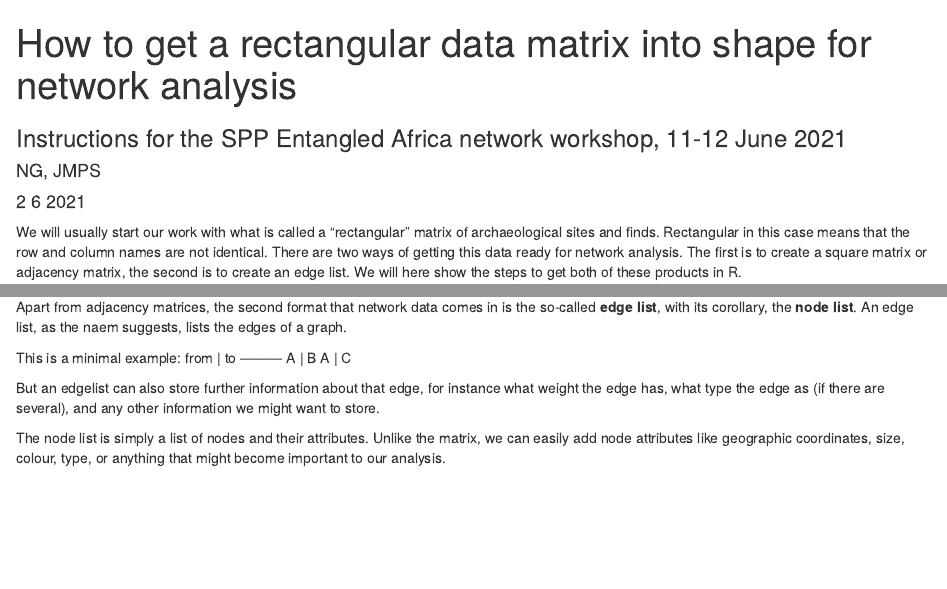
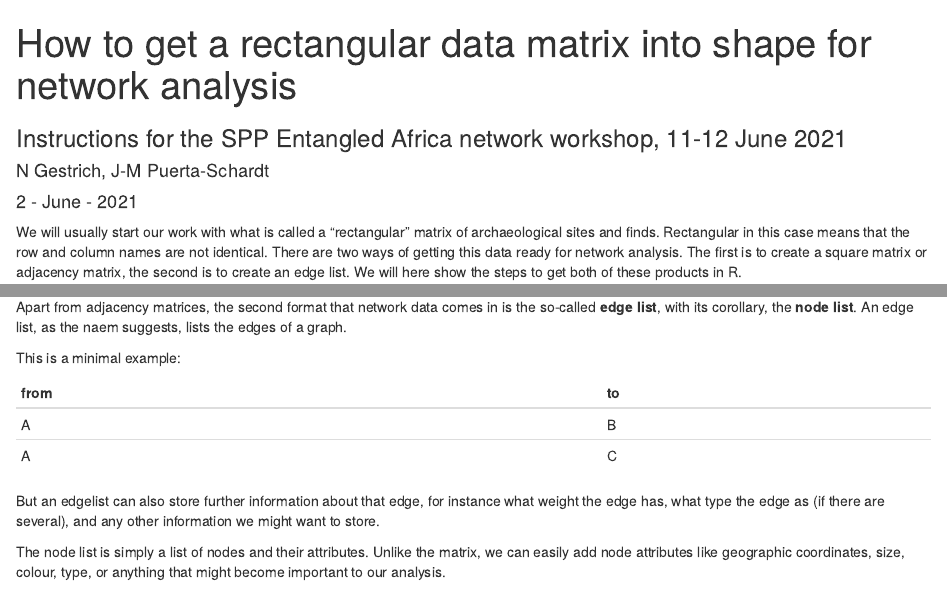
Before and after one commit to AHWA-Lab-Frankfurt/SPP-network-workshop, an R Markdown document (Preparing data.Rmd): the page in a window 1100 px wide, from its top, and a second part further down, joined at a grey line. Rendered offline with R 4.5, knitr and Pandoc, with nearby package versions; the code chunks are not run, so their results and figures are left out.

Commit message:
some final cosmetic updates

````diff
--- a/Preparing data.Rmd
+++ b/Preparing data.Rmd
@@ -1,11 +1,11 @@
 ---
 title: "How to get a rectangular data matrix into shape for network analysis"
 subtitle: "Instructions for the SPP Entangled Africa network workshop, 11-12 June 2021 "
-author: "NG, JMPS"
-date: "2 6 2021"
+author: "N Gestrich, J-M Puerta-Schardt"
+date: "2 - June - 2021"
 output: html_document
 ---
-```{r libraries, echo=FALSE}
+```{r libraries, echo=FALSE, warning=FALSE, message=FALSE}
 # this code chunk contains all the libraries we need to use in this process. If they are not present, use install.packages("pacakge x") to get them.
 library(tidyverse)
 ```
@@ -83,10 +83,11 @@ This data is now ready to be read into a network analysis package. You could als
 Apart from adjacency matrices, the second format that network data comes in is the so-called **edge list**, with its corollary, the **node list**. An edge list, as the naem suggests, lists the edges of a graph.
 
 This is a minimal example:
-from | to
----------
-A    | B
-A    | C
+
+|from | to
+|----|-----
+|A    | B
+|A    | C
 
 But an edgelist can also store further information about that edge, for instance what weight the edge has, what type the edge as (if there are several), and any other information we might want to store.
 
````
Also changed, not shown: Preparing-data.html.
